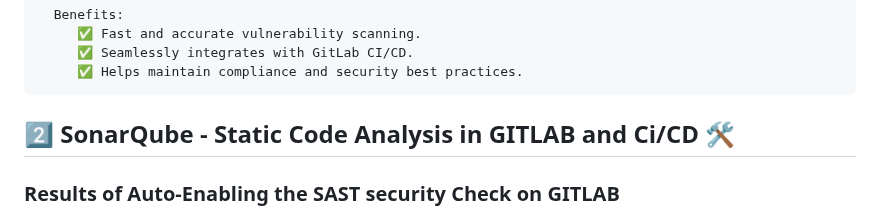
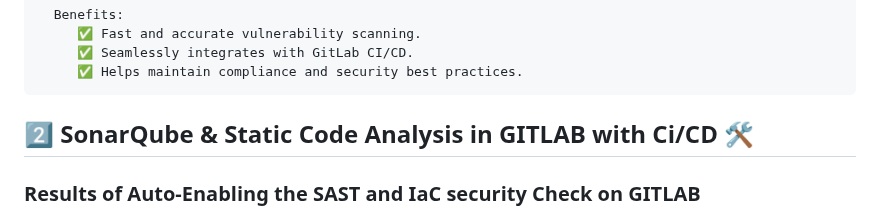
Before and after one commit to 0xfarben/ortho-secure, a Markdown page: README.md, the part around one of its changes. Drawn GitHub-style.

```diff
--- a/README.md
+++ b/README.md
@@ -78,8 +78,8 @@ Security is a top priority in this project. Below are the DevSecOps security too
          ✅ Seamlessly integrates with GitLab CI/CD.
          ✅ Helps maintain compliance and security best practices.
 
-## 2️⃣ SonarQube - Static Code Analysis in GITLAB and Ci/CD 🛠️
+## 2️⃣ SonarQube & Static Code Analysis in GITLAB with Ci/CD 🛠️
 
-### Results of Auto-Enabling the SAST security Check on GITLAB
+### Results of Auto-Enabling the SAST and IaC security Check on GITLAB
    ![image](https://github.com/user-attachments/assets/b916bb90-5248-4208-b0e4-d0f28d252c51)
    ![image](https://github.com/user-attachments/assets/013531a8-5bd4-4e4b-94e2-bba995da995d)
```
Also changed, not shown: other parts of README.md (+1 -0 lines).
